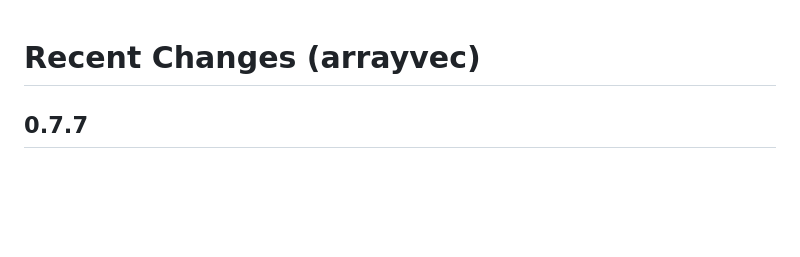
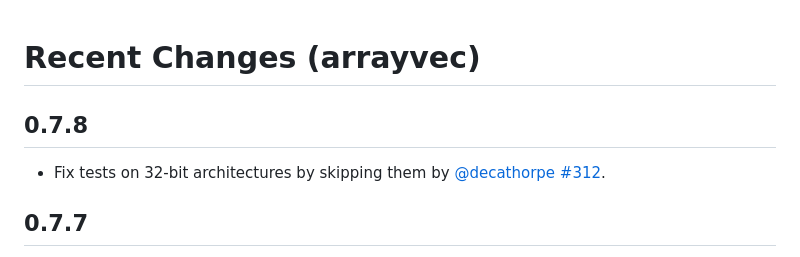
Before and after one commit to bluss/arrayvec, a Markdown page: CHANGELOG.md, the part around the change. GitHub-like rendering; blank space fills up the shorter version.

Commit message:
Update CHANGELOG

```diff
--- a/CHANGELOG.md
+++ b/CHANGELOG.md
@@ -1,5 +1,9 @@
 Recent Changes (arrayvec)
 =========================
+
+## 0.7.8
+
+- Fix tests on 32-bit architectures by skipping them by [@decathorpe](https://github.com/decathorpe) [#312](https://github.com/bluss/arrayvec/pull/312).
 
 ## 0.7.7
 
```
